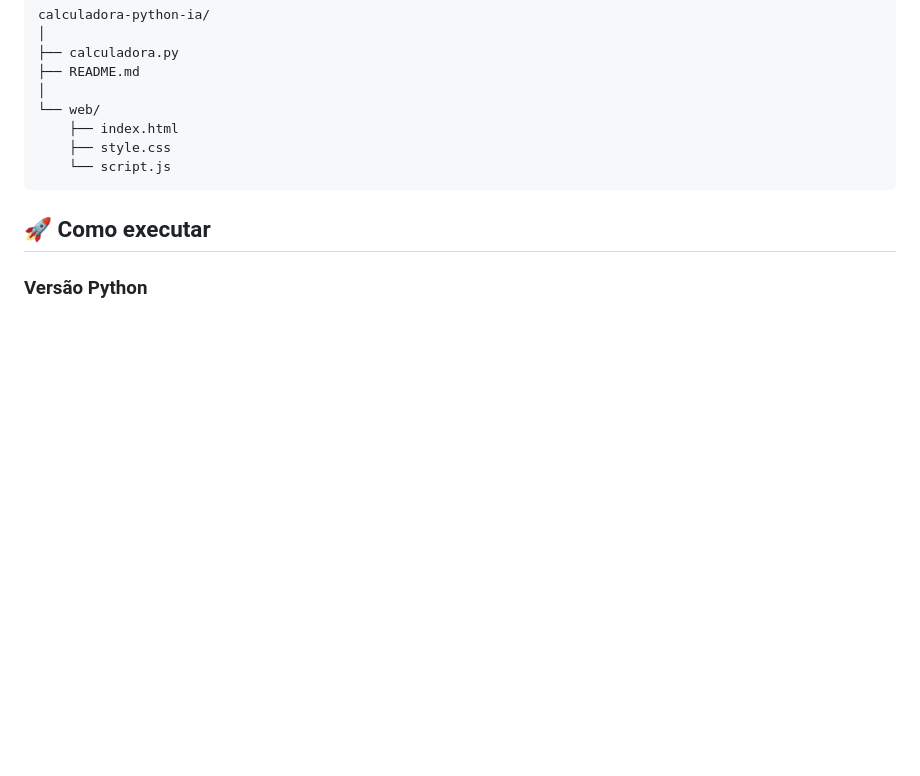
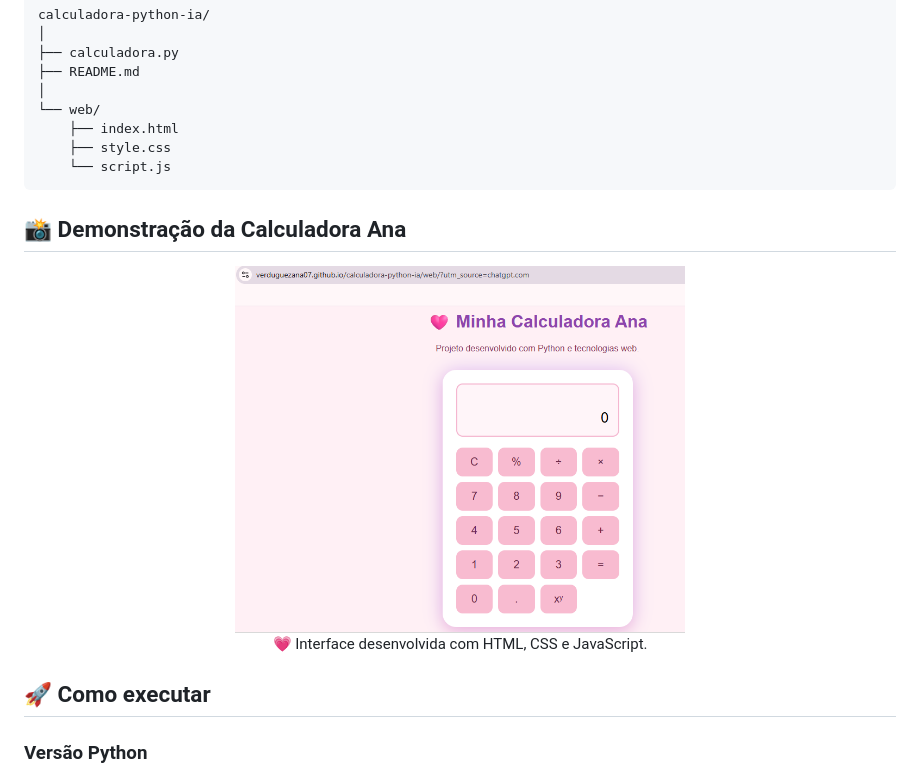
Before and after one commit to verduguezana07/calculadora-python-ia, a Markdown page: README.md, the part around the change. Rendered like a GitHub page; blank space fills up the shorter version.

Commit message:
🌸 Adiciona demonstração visual da Calculadora Ana 3.

````diff
--- a/README.md
+++ b/README.md
@@ -74,6 +74,16 @@ calculadora-python-ia/
     └── script.js
 ```
 
+## 📸 Demonstração da Calculadora Ana
+
+<div align="center">
+  <img src="Captura%20de%20tela%202026-10-29%20224126.png" alt="Interface rosa e lilás da Calculadora Ana" width="450">
+</div>
+
+<p align="center">
+  💗 Interface desenvolvida com HTML, CSS e JavaScript.
+</p>
+
 ## 🚀 Como executar
 
 ### Versão Python
````
